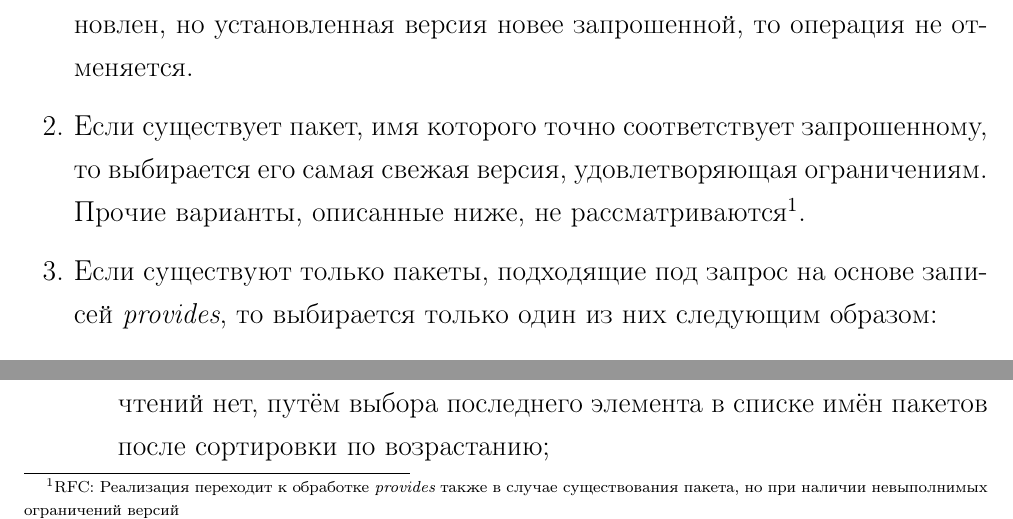
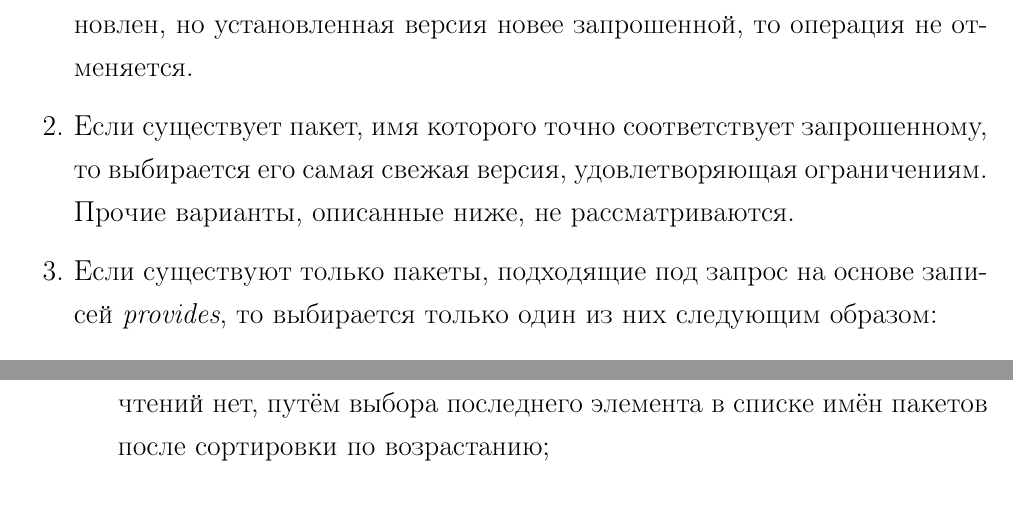
Before and after one commit to dzharkov/deepsolver, a LaTeX problem sheet (doc/tech-assignment/tech-assignment.tex, which reads doc/tech-assignment/main.tex): two parts of page 5 of 15, joined at a grey line, cut so that both start at the same text. Compiled offline with pdfLaTeX.

Commit message:
tech-assignment: minor fix

```diff
--- a/doc/tech-assignment/main.tex
+++ b/doc/tech-assignment/main.tex
@@ -129,8 +129,8 @@
 
 \item {
 Если существует пакет, имя которого точно соответствует запрошенному, то выбирается его самая свежая версия, удовлетворяющая ограничениям.
-Прочие варианты, описанные ниже, не~рассматриваются\footnote{
-RFC: Реализация переходит к~обработке \EN{provides} также в~случае существования пакета, но при~наличии невыполнимых ограничений версий}.
+Прочие варианты, описанные ниже, не~рассматриваются.
+%%RFC: Реализация переходит к~обработке provides также в~случае существования пакета, но при~наличии невыполнимых ограничений версий.
 }
 
 \item {
```
